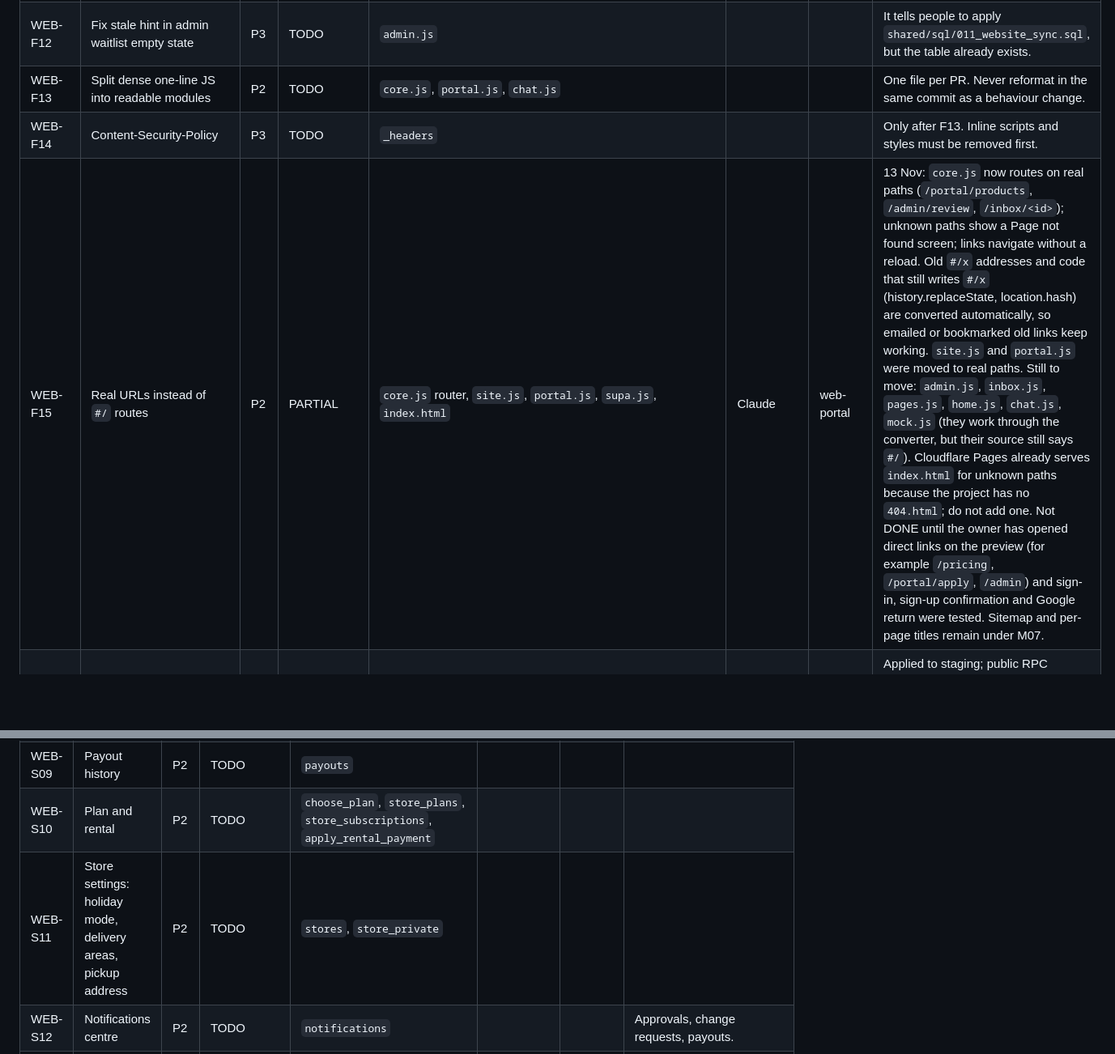
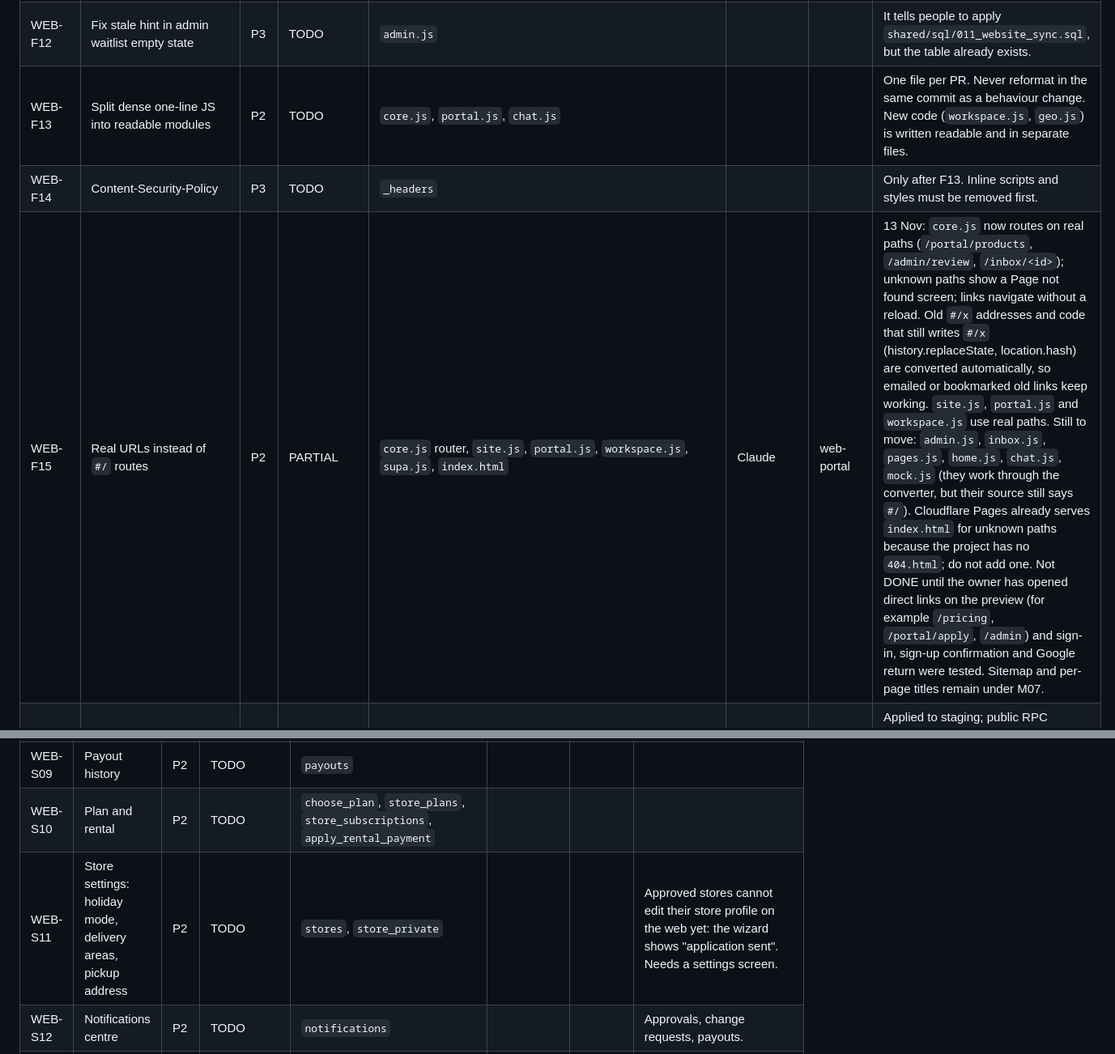
Before and after one commit to Connexa-hub/Everneed, a Markdown page: docs/WORKFLOW/WEBSITE_TRACKER.md, 2 parts joined by grey strips. Shown at 81% size. GitHub-like rendering; blank space fills up the shorter version.

```diff
--- a/docs/WORKFLOW/WEBSITE_TRACKER.md
+++ b/docs/WORKFLOW/WEBSITE_TRACKER.md
@@ -52,9 +53,9 @@ Update this table when you change a status.
 | WEB-F10 | Turn on leaked-password protection | P1 | NEEDS OWNER | Supabase Auth settings | owner | | One toggle in the dashboard. Do it on staging too. |
 | WEB-F11 | Create the first admin account | P0 | NEEDS OWNER | `profiles` (0 rows) | owner | | Sign up on the site, then set `role='admin'` for that profile. Needed to test every admin task. |
 | WEB-F12 | Fix stale hint in admin waitlist empty state | P3 | TODO | `admin.js` | | | It tells people to apply `shared/sql/011_website_sync.sql`, but the table already exists. |
-| WEB-F13 | Split dense one-line JS into readable modules | P2 | TODO | `core.js`, `portal.js`, `chat.js` | | | One file per PR. Never reformat in the same commit as a behaviour change. |
+| WEB-F13 | Split dense one-line JS into readable modules | P2 | TODO | `core.js`, `portal.js`, `chat.js` | | | One file per PR. Never reformat in the same commit as a behaviour change. New code (`workspace.js`, `geo.js`) is written readable and in separate files. |
 | WEB-F14 | Content-Security-Policy | P3 | TODO | `_headers` | | | Only after F13. Inline scripts and styles must be removed first. |
-| WEB-F15 | Real URLs instead of `#/` routes | P2 | PARTIAL | `core.js` router, `site.js`, `portal.js`, `supa.js`, `index.html` | Claude | web-portal | 13 Nov: `core.js` now routes on real paths (`/portal/products`, `/admin/review`, `/inbox/<id>`); unknown paths show a Page not found screen; links navigate without a reload. Old `#/x` addresses and code that still writes `#/x` (history.replaceState, location.hash) are converted automatically, so emailed or bookmarked old links keep working. `site.js` and `portal.js` were moved to real paths. Still to move: `admin.js`, `inbox.js`, `pages.js`, `home.js`, `chat.js`, `mock.js` (they work through the converter, but their source still says `#/`). Cloudflare Pages already serves `index.html` for unknown paths because the project has no `404.html`; do not add one. Not DONE until the owner has opened direct links on the preview (for example `/pricing`, `/portal/apply`, `/admin`) and sign-in, sign-up confirmation and Google return were tested. Sitemap and per-page titles remain under M07. |
+| WEB-F15 | Real URLs instead of `#/` routes | P2 | PARTIAL | `core.js` router, `site.js`, `portal.js`, `workspace.js`, `supa.js`, `index.html` | Claude | web-portal | 13 Nov: `core.js` now routes on real paths (`/portal/products`, `/admin/review`, `/inbox/<id>`); unknown paths show a Page not found screen; links navigate without a reload. Old `#/x` addresses and code that still writes `#/x` (history.replaceState, location.hash) are converted automatically, so emailed or bookmarked old links keep working. `site.js`, `portal.js` and `workspace.js` use real paths. Still to move: `admin.js`, `inbox.js`, `pages.js`, `home.js`, `chat.js`, `mock.js` (they work through the converter, but their source still says `#/`). Cloudflare Pages already serves `index.html` for unknown paths because the project has no `404.html`; do not add one. Not DONE until the owner has opened direct links on the preview (for example `/pricing`, `/portal/apply`, `/admin`) and sign-in, sign-up confirmation and Google return were tested. Sitemap and per-page titles remain under M07. |
 | WEB-F16 | Harden public guest-support and waitlist RPCs | P0 | DONE | migration `016_public_rpc_security_hardening`, `supabase/tests/016_public_rpc_security_hardening.sql` | ChatGPT coordinator | web-portal | Applied to staging; public RPC regression tests passed in run `43245491269`. Six intended public RPCs remain callable; helpers are not callable by API roles. Production untouched. |
 | WEB-F17 | Audit and harden authenticated-callable SECURITY DEFINER RPCs | P0 | DONE (staging) | migration `017_authenticated_rpc_boundary_hardening`, `supabase/tests/017_authenticated_rpc_security.sql` | ChatGPT coordinator | web-portal | Reviewed all 38 functions. Staging migration run `43244981357` succeeded; SQL regression tests passed in `43245491269`; catalog check confirms 38/38 empty search paths and zero PUBLIC EXECUTE. CI web, migration and APK workflows passed on `6018cb0`. Production untouched. |
 | WEB-F18 | Require server-verified Cloudflare Turnstile for public waitlist and guest support | P0 | IN PROGRESS | `supabase/functions/public-forms/`, migration `018_turnstile_public_rpc_boundary.sql`, website support/waitlist forms | ChatGPT coordinator | web-portal | Owner reports `TURNSTILE_SECRET_KEY` added to staging. Cloudflare public Sitekey corrected in `shared/config.js`; preview now routes to staging, and `public-forms` is ACTIVE v3 with JWT verification. Full Turnstile E2E still pending test users and preview testing; production untouched. |
@@ -99,7 +100,7 @@ Update this table when you change a status.
 | WEB-S08 | Earnings and ledger | P1 | TODO | `store_balance`, `ledger_entries` | | | Available, pending, released. CSV export. |
 | WEB-S09 | Payout history | P2 | TODO | `payouts` | | | |
 | WEB-S10 | Plan and rental | P2 | TODO | `choose_plan`, `store_plans`, `store_subscriptions`, `apply_rental_payment` | | | |
-| WEB-S11 | Store settings: holiday mode, delivery areas, pickup address | P2 | TODO | `stores`, `store_private` | | | |
+| WEB-S11 | Store settings: holiday mode, delivery areas, pickup address | P2 | TODO | `stores`, `store_private` | | | Approved stores cannot edit their store profile on the web yet: the wizard shows "application sent". Needs a settings screen. |
 | WEB-S12 | Notifications centre | P2 | TODO | `notifications` | | | Approvals, change requests, payouts. |
 | WEB-S13 | Messages (inbox) | P1 | DONE | `inbox.js`, `chat_*` | | | |
 | WEB-S14 | Reply to reviews | P3 | TODO | `reviews` | | | |
```
Also changed, not shown: other parts of docs/WORKFLOW/WEBSITE_TRACKER.md (+22 -20 lines).
